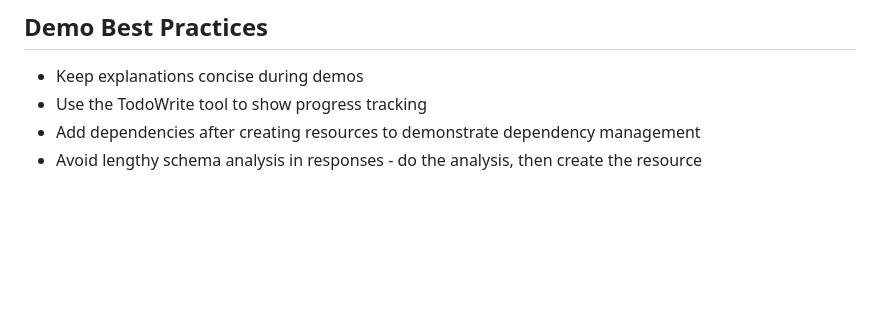
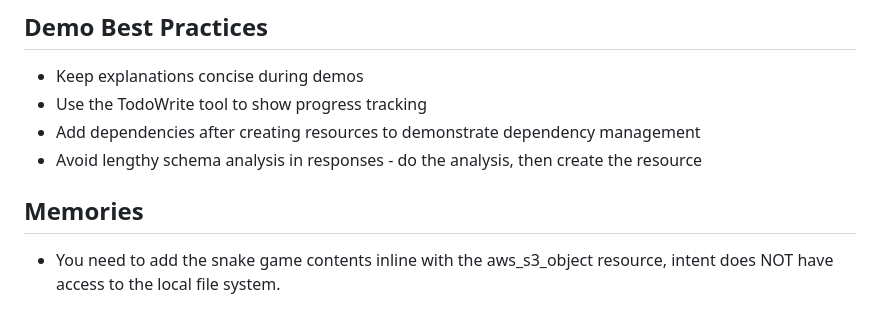
Before and after one commit to spacelift-solutions/intent, a Markdown page: CLAUDE.md, the part around the change. GitHub-like rendering; blank space fills up the shorter version.

```diff
--- a/CLAUDE.md
+++ b/CLAUDE.md
@@ -77,3 +77,6 @@ When encountering errors:
 - Use the TodoWrite tool to show progress tracking
 - Add dependencies after creating resources to demonstrate dependency management
 - Avoid lengthy schema analysis in responses - do the analysis, then create the resource
+
+## Memories
+- You need to add the snake game contents inline with the aws_s3_object resource, intent does NOT have access to the local file system.
```
Also changed, not shown: README.md (+23 -53 lines).
